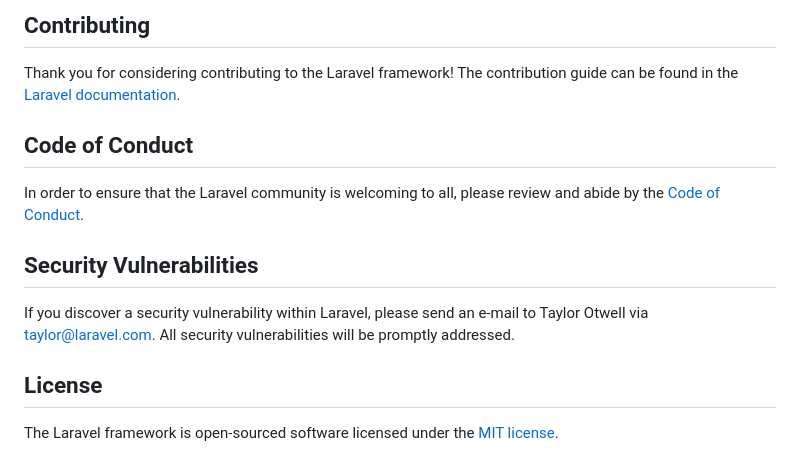
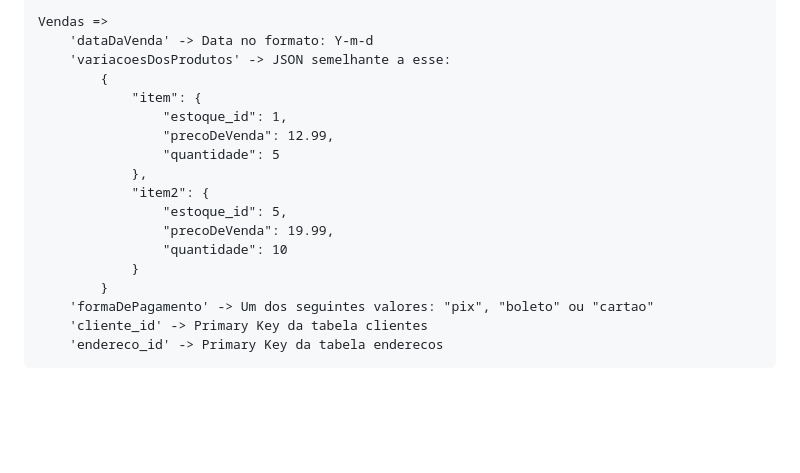
Before and after one commit to Jh0n16/acmeFitnessDesafio, a Markdown page: README.md, the part around the change printed below. GitHub-like rendering; blank space fills up the shorter version.

Commit message:
chore: Adicionando README com instruções básicas para o projeto
Essa alteração adiciona um README ao projeto

```diff
--- a/README.md
+++ b/README.md
@@ -52,15 +86,18 @@ We would like to extend our thanks to the following sponsors for funding Laravel
-## Contributing
-
-Thank you for considering contributing to the Laravel framework! The contribution guide can be found in the [Laravel documentation](https://laravel.com/docs/contributions).
-
-## Code of Conduct
-
-In order to ensure that the Laravel community is welcoming to all, please review and abide by the [Code of Conduct](https://laravel.com/docs/contributions#code-of-conduct).
-
-## Security Vulnerabilities
-
-If you discover a security vulnerability within Laravel, please send an e-mail to Taylor Otwell via [taylor@laravel.com](mailto:taylor@laravel.com). All security vulnerabilities will be promptly addressed.
-
-## License
-
-The Laravel framework is open-sourced software licensed under the [MIT license](https://opensource.org/licenses/MIT).
+    Vendas =>
+        'dataDaVenda' -> Data no formato: Y-m-d
+        'variacoesDosProdutos' -> JSON semelhante a esse:
+            {
+                "item": {
+                    "estoque_id": 1,
+                    "precoDeVenda": 12.99,
+                    "quantidade": 5
+                },
+                "item2": {
+                    "estoque_id": 5,
+                    "precoDeVenda": 19.99,
+                    "quantidade": 10
+                }
+            }
+        'formaDePagamento' -> Um dos seguintes valores: "pix", "boleto" ou "cartao"
+        'cliente_id' -> Primary Key da tabela clientes
+        'endereco_id' -> Primary Key da tabela enderecos
```
Also changed, not shown: other parts of README.md (+73 -39 lines).
